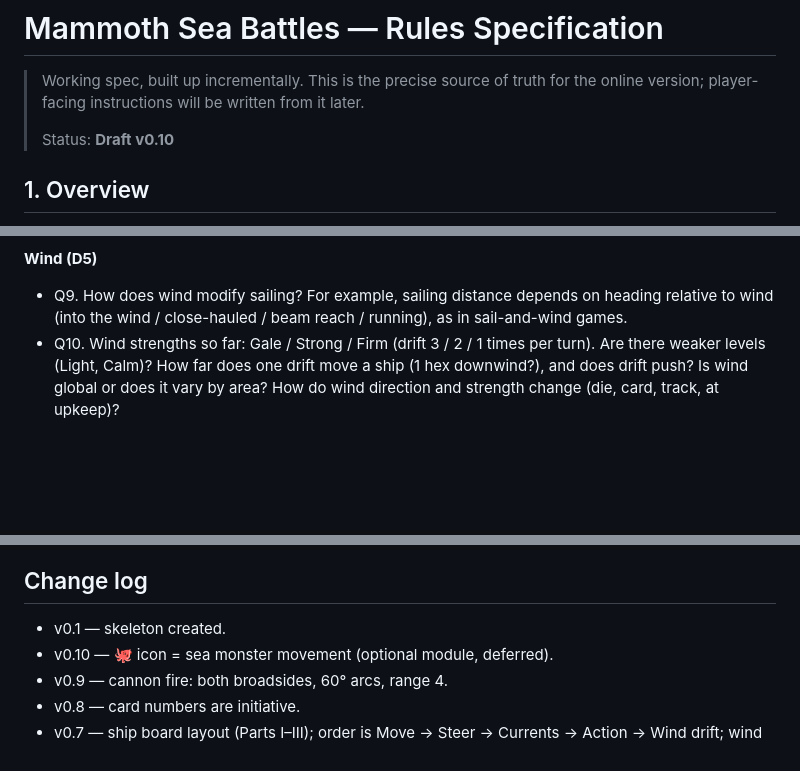
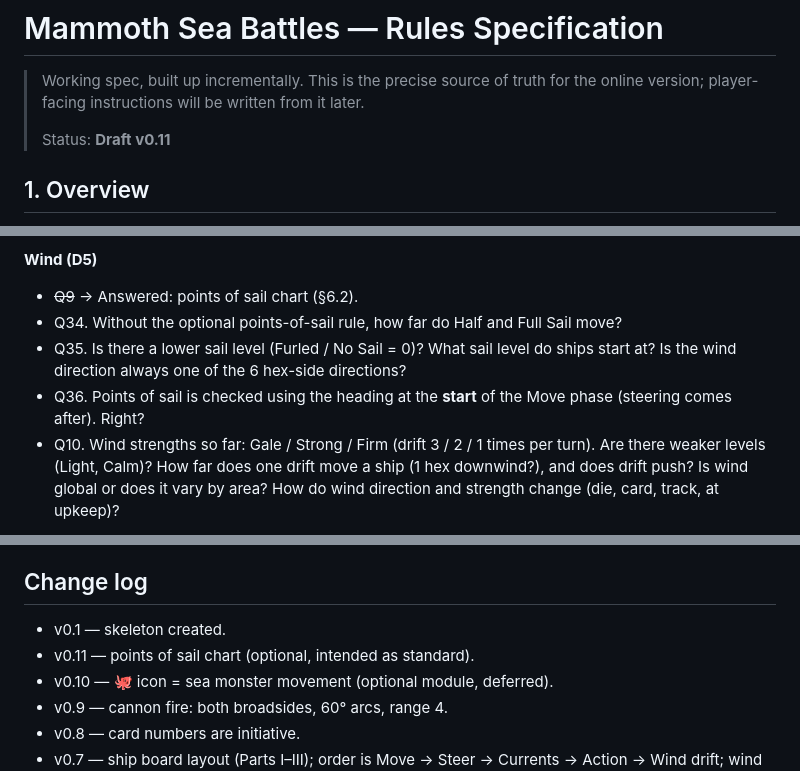
Before and after one commit to oopsboogaloo/mammothseabattles, a Markdown page: docs/rules.md, 3 parts joined by grey strips. Rendered like a GitHub page; blank space fills up the shorter version.

```diff
--- a/docs/rules.md
+++ b/docs/rules.md
@@ -3,7 +3,7 @@
 > Working spec, built up incrementally. This is the precise source of truth for
 > the online version; player-facing instructions will be written from it later.
 >
-> Status: **Draft v0.10**
+> Status: **Draft v0.11**
 
 ## 1. Overview
 A pirate sea battle and race game between crews of **anthropomorphic mammoth and
@@ -213,7 +240,10 @@ _Ambiguities and edge cases found while writing the spec, to resolve with the de
 - Q8. Execution is simultaneous (P1). When two ships' moves conflict in the same step (both entering one hex, ramming head-on, swapping hexes), what happens at the table? For example: both stop, both take damage, the bigger or faster ship wins, or the players agree on the spot. The online version needs a written rule.
 
 **Wind (D5)**
-- Q9. How does wind modify sailing? For example, sailing distance depends on heading relative to wind (into the wind / close-hauled / beam reach / running), as in sail-and-wind games.
+- ~~Q9~~ → Answered: points of sail chart (§6.2).
+- Q34. Without the optional points-of-sail rule, how far do Half and Full Sail move?
+- Q35. Is there a lower sail level (Furled / No Sail = 0)? What sail level do ships start at? Is the wind direction always one of the 6 hex-side directions?
+- Q36. Points of sail is checked using the heading at the **start** of the Move phase (steering comes after). Right?
 - Q10. Wind strengths so far: Gale / Strong / Firm (drift 3 / 2 / 1 times per turn). Are there weaker levels (Light, Calm)? How far does one drift move a ship (1 hex downwind?), and does drift push? Is wind global or does it vary by area? How do wind direction and strength change (die, card, track, at upkeep)?
 
 **Tides & currents (D4)**
@@ -260,6 +290,7 @@ _Ambiguities and edge cases found while writing the spec, to resolve with the de
 
 ## Change log
 - v0.1 — skeleton created.
+- v0.11 — points of sail chart (optional, intended as standard).
 - v0.10 — 🐙 icon = sea monster movement (optional module, deferred).
 - v0.9 — cannon fire: both broadsides, 60° arcs, range 4.
 - v0.8 — card numbers are initiative.
```
Also changed, not shown: other parts of docs/rules.md (+29 -2 lines), docs/images/points-of-sail.jpg (added).
